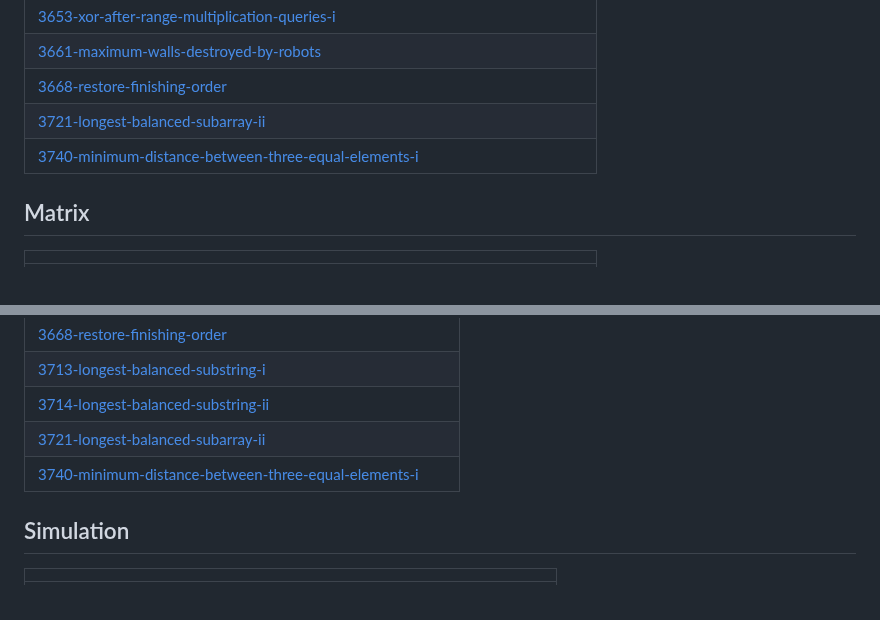
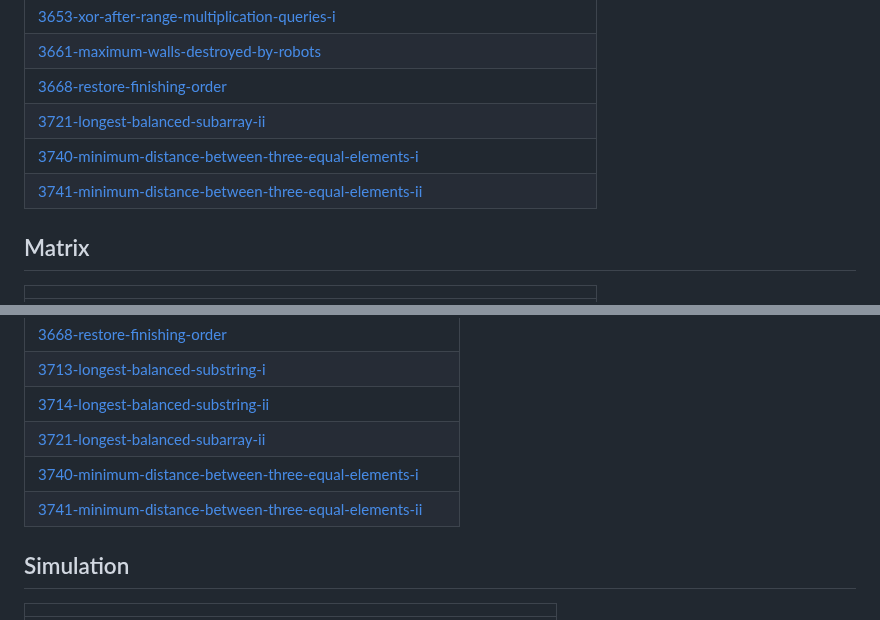
Before and after one commit to Mohit8-8/DailyProg, a Markdown page: README.md, 2 parts joined by grey strips. Rendered like a GitHub page.

Commit message:
Update README - Topic Tags

```diff
--- a/README.md
+++ b/README.md
@@ -140,6 +140,7 @@ This repository contains the daily activity i have done in my coding journey whe
 | [3668-restore-finishing-order](https://github.com/Mohit8-8/DailyProg/tree/master/3668-restore-finishing-order) |
 | [3721-longest-balanced-subarray-ii](https://github.com/Mohit8-8/DailyProg/tree/master/3721-longest-balanced-subarray-ii) |
 | [3740-minimum-distance-between-three-equal-elements-i](https://github.com/Mohit8-8/DailyProg/tree/master/3740-minimum-distance-between-three-equal-elements-i) |
+| [3741-minimum-distance-between-three-equal-elements-ii](https://github.com/Mohit8-8/DailyProg/tree/master/3741-minimum-distance-between-three-equal-elements-ii) |
 ## Matrix
 |  |
 | ------- |
@@ -303,6 +304,7 @@ This repository contains the daily activity i have done in my coding journey whe
 | [3714-longest-balanced-substring-ii](https://github.com/Mohit8-8/DailyProg/tree/master/3714-longest-balanced-substring-ii) |
 | [3721-longest-balanced-subarray-ii](https://github.com/Mohit8-8/DailyProg/tree/master/3721-longest-balanced-subarray-ii) |
 | [3740-minimum-distance-between-three-equal-elements-i](https://github.com/Mohit8-8/DailyProg/tree/master/3740-minimum-distance-between-three-equal-elements-i) |
+| [3741-minimum-distance-between-three-equal-elements-ii](https://github.com/Mohit8-8/DailyProg/tree/master/3741-minimum-distance-between-three-equal-elements-ii) |
 ## Simulation
 |  |
 | ------- |
```
